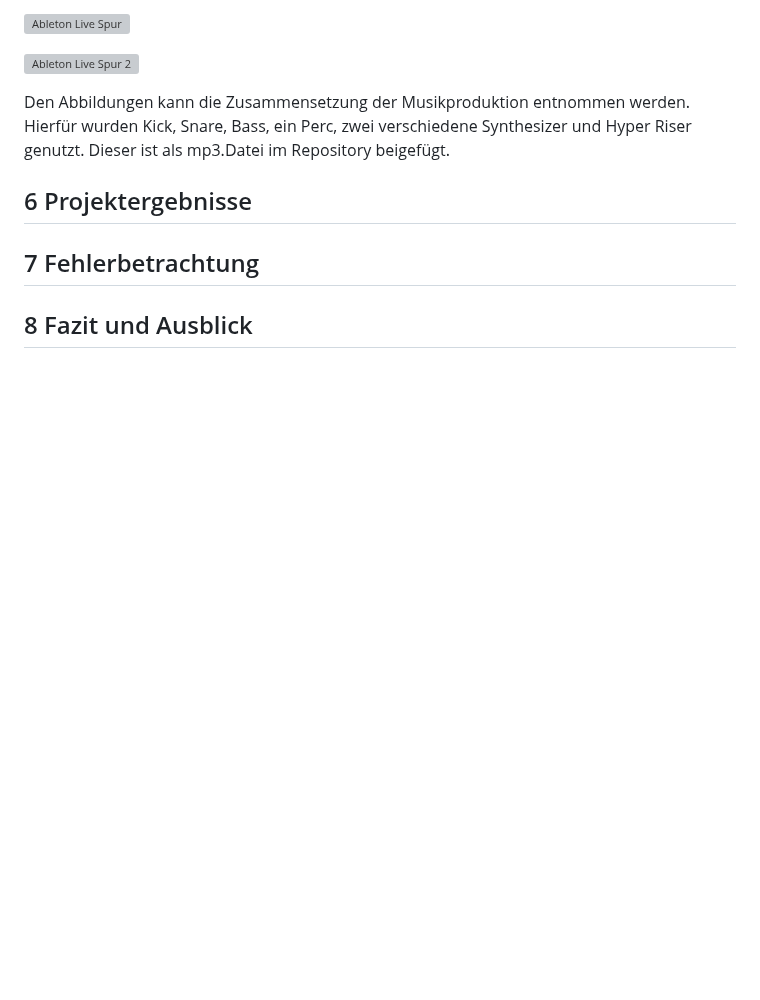
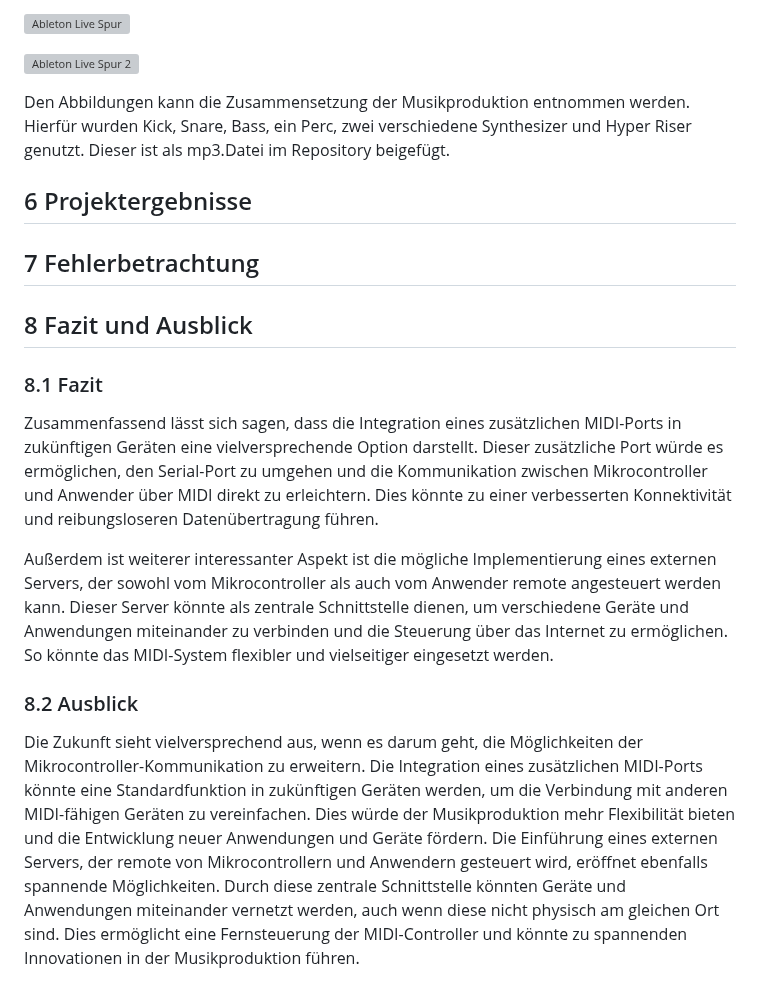
Before and after one commit to KroeningJ/MIDI-Controller, a Markdown page: README.md, the part around the change. Rendered like a GitHub page; blank space fills up the shorter version; grey boxes are pictures that could not be loaded.

```diff
--- a/README.md
+++ b/README.md
@@ -153,4 +153,15 @@ Den Abbildungen kann die Zusammensetzung der Musikproduktion entnommen werden. H
 
 ## 7 Fehlerbetrachtung
 
+
 ## 8 Fazit und Ausblick
+
+### 8.1 Fazit
+Zusammenfassend lässt sich sagen, dass die Integration eines zusätzlichen MIDI-Ports in zukünftigen Geräten eine vielversprechende Option darstellt. Dieser zusätzliche Port würde es ermöglichen, den Serial-Port zu umgehen und die Kommunikation zwischen Mikrocontroller und Anwender über MIDI direkt zu erleichtern. Dies könnte zu einer verbesserten Konnektivität und reibungsloseren Datenübertragung führen.
+
+Außerdem ist weiterer interessanter Aspekt ist die mögliche Implementierung eines externen Servers, der sowohl vom Mikrocontroller als auch vom Anwender remote angesteuert werden kann. Dieser Server könnte als zentrale Schnittstelle dienen, um verschiedene Geräte und Anwendungen miteinander zu verbinden und die Steuerung über das Internet zu ermöglichen. So könnte das MIDI-System flexibler und vielseitiger eingesetzt werden.
+
+### 8.2 Ausblick
+
+Die Zukunft sieht vielversprechend aus, wenn es darum geht, die Möglichkeiten der Mikrocontroller-Kommunikation zu erweitern. Die Integration eines zusätzlichen MIDI-Ports könnte eine Standardfunktion in zukünftigen Geräten werden, um die Verbindung mit anderen MIDI-fähigen Geräten zu vereinfachen. Dies würde der Musikproduktion mehr Flexibilität bieten und die Entwicklung neuer Anwendungen und Geräte fördern.
+Die Einführung eines externen Servers, der remote von Mikrocontrollern und Anwendern gesteuert wird, eröffnet ebenfalls spannende Möglichkeiten. Durch diese zentrale Schnittstelle könnten Geräte und Anwendungen miteinander vernetzt werden, auch wenn diese nicht physisch am gleichen Ort sind. Dies ermöglicht eine Fernsteuerung der MIDI-Controller und könnte zu spannenden Innovationen in der Musikproduktion führen.
```
